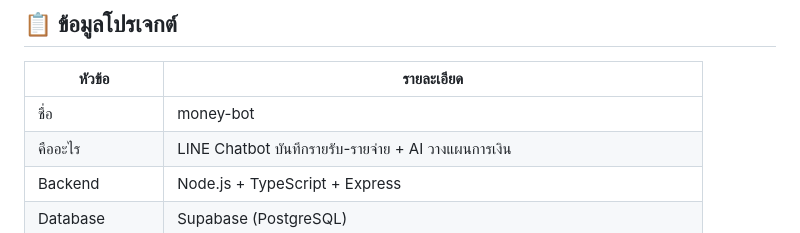
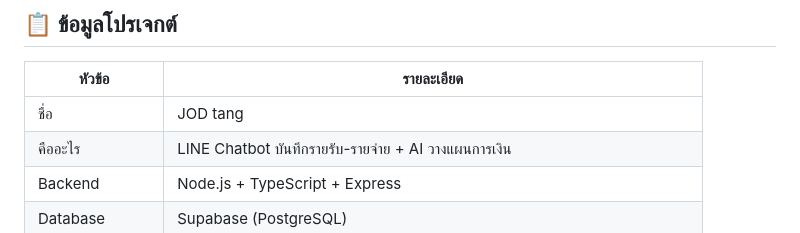
Before and after one commit to 6931503045-design/Lumen_line, a Markdown page: Prompt_AI_Agent_v3.md, the part around the change. GitHub-like rendering.

```diff
--- a/Prompt_AI_Agent_v3.md
+++ b/Prompt_AI_Agent_v3.md
@@ -78,7 +78,7 @@ Python Monte Carlo, Forecast Level 2-3, Sentry, ตาราง `ai_cache` แ
 
 | หัวข้อ | รายละเอียด |
 |---|---|
-| ชื่อ | money-bot |
+| ชื่อ | JOD tang |
 | คืออะไร | LINE Chatbot บันทึกรายรับ-รายจ่าย + AI วางแผนการเงิน |
 | Backend | Node.js + TypeScript + Express |
 | Database | Supabase (PostgreSQL) |
```
